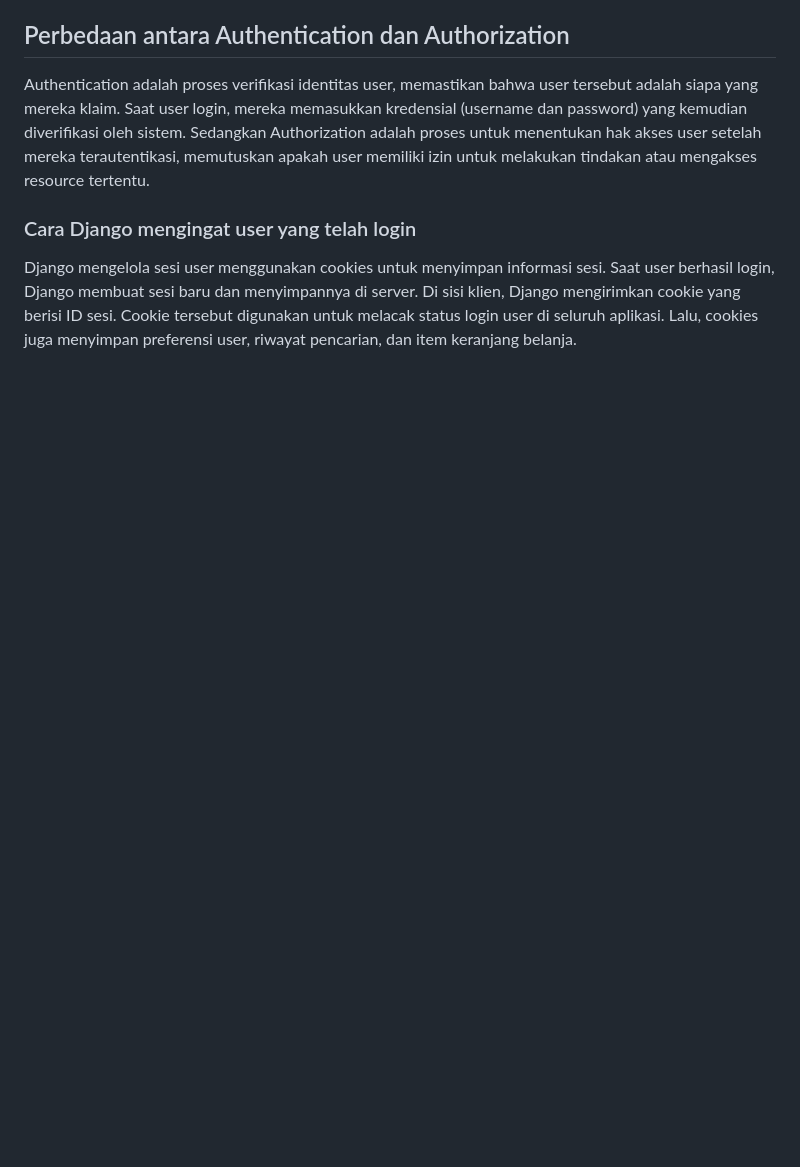
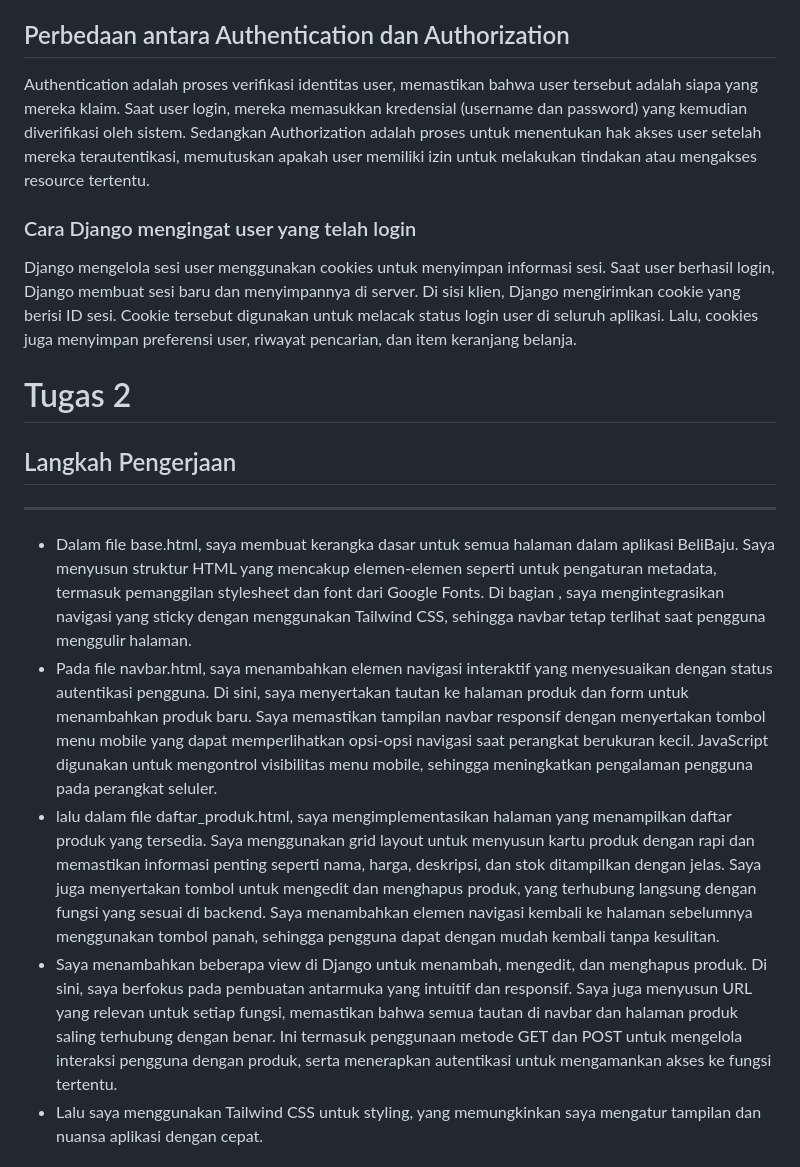
Before and after one commit to aernanto/BeliBaju, a Markdown page: README.md, the part around the change printed below. Rendered like a GitHub page; blank space fills up the shorter version.

```diff
--- a/README.md
+++ b/README.md
@@ -946,3 +946,17 @@ Sedangkan Authorization adalah proses untuk menentukan hak akses user setelah me
 
 ### Cara Django mengingat user yang telah login
 Django mengelola sesi user menggunakan cookies untuk menyimpan informasi sesi. Saat user berhasil login, Django membuat sesi baru dan menyimpannya di server. Di sisi klien, Django mengirimkan cookie yang berisi ID sesi. Cookie tersebut digunakan untuk melacak status login user di seluruh aplikasi. Lalu, cookies juga menyimpan preferensi user, riwayat pencarian, dan item keranjang belanja.
+
+
+# Tugas 2
+
+
+## Langkah Pengerjaan
+----------------------------
+- Dalam file base.html, saya membuat kerangka dasar untuk semua halaman dalam aplikasi BeliBaju. Saya menyusun struktur HTML yang mencakup elemen-elemen seperti <head> untuk pengaturan metadata, termasuk pemanggilan stylesheet dan font dari Google Fonts. Di bagian <body>, saya mengintegrasikan navigasi yang sticky dengan menggunakan Tailwind CSS, sehingga navbar tetap terlihat saat pengguna menggulir halaman.
+- Pada file navbar.html, saya menambahkan elemen navigasi interaktif yang menyesuaikan dengan status autentikasi pengguna. Di sini, saya menyertakan tautan ke halaman produk dan form untuk menambahkan produk baru. Saya memastikan tampilan navbar responsif dengan menyertakan tombol menu mobile yang dapat memperlihatkan opsi-opsi navigasi saat perangkat berukuran kecil. JavaScript digunakan untuk mengontrol visibilitas menu mobile, sehingga meningkatkan pengalaman pengguna pada perangkat seluler.
+- lalu dalam file daftar_produk.html, saya mengimplementasikan halaman yang menampilkan daftar produk yang tersedia. Saya menggunakan grid layout untuk menyusun kartu produk dengan rapi dan memastikan informasi penting seperti nama, harga, deskripsi, dan stok ditampilkan dengan jelas. Saya juga menyertakan tombol untuk mengedit dan menghapus produk, yang terhubung langsung dengan fungsi yang sesuai di backend. Saya menambahkan elemen navigasi kembali ke halaman sebelumnya menggunakan tombol panah, sehingga pengguna dapat dengan mudah kembali tanpa kesulitan.
+- Saya menambahkan beberapa view di Django untuk menambah, mengedit, dan menghapus produk. Di sini, saya berfokus pada pembuatan antarmuka yang intuitif dan responsif. Saya juga menyusun URL yang relevan untuk setiap fungsi, memastikan bahwa semua tautan di navbar dan halaman produk saling terhubung dengan benar. Ini termasuk penggunaan metode GET dan POST untuk mengelola interaksi pengguna dengan produk, serta menerapkan autentikasi untuk mengamankan akses ke fungsi tertentu.
+- Lalu saya menggunakan Tailwind CSS untuk styling, yang memungkinkan saya mengatur tampilan dan nuansa aplikasi dengan cepat.
+
+
```
Also changed, not shown: other parts of README.md (+14 -0 lines).
